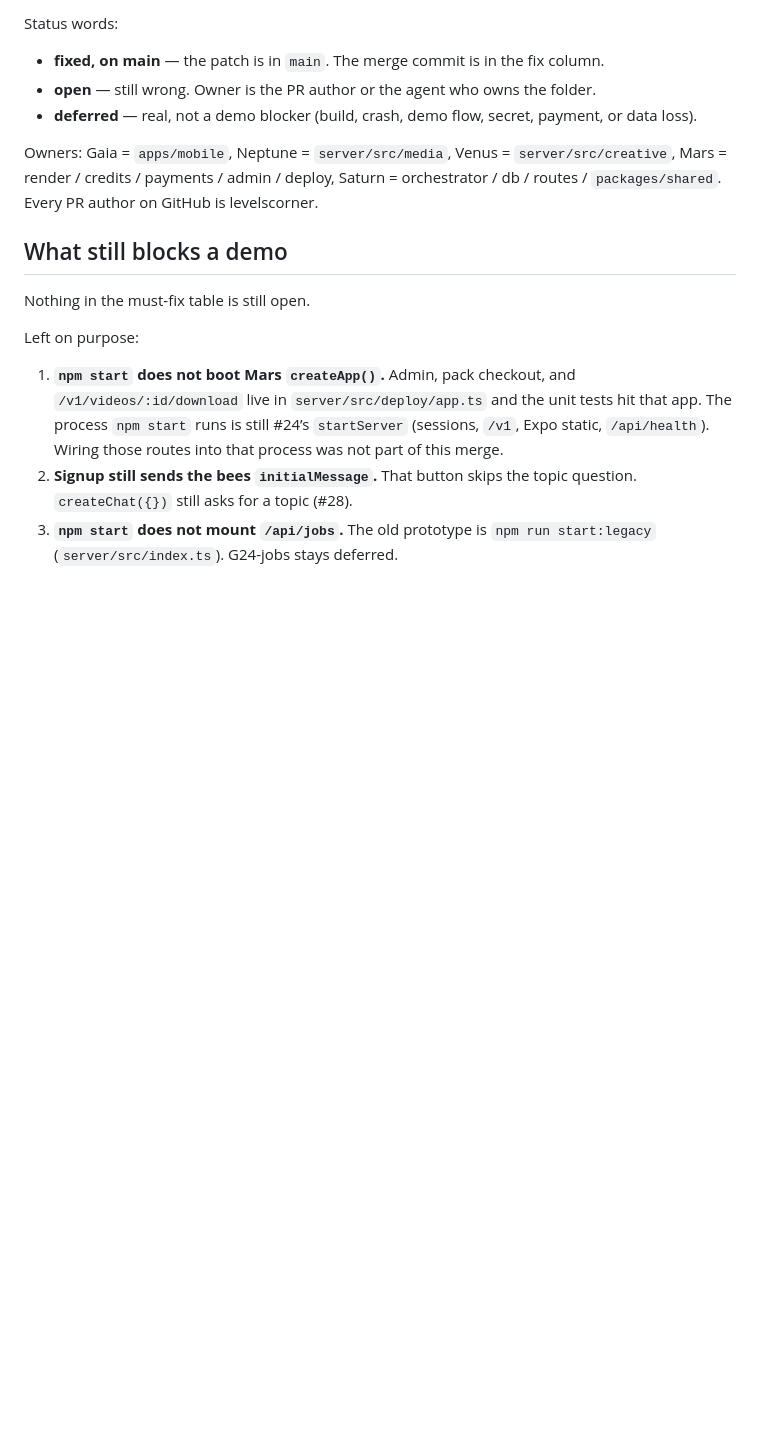
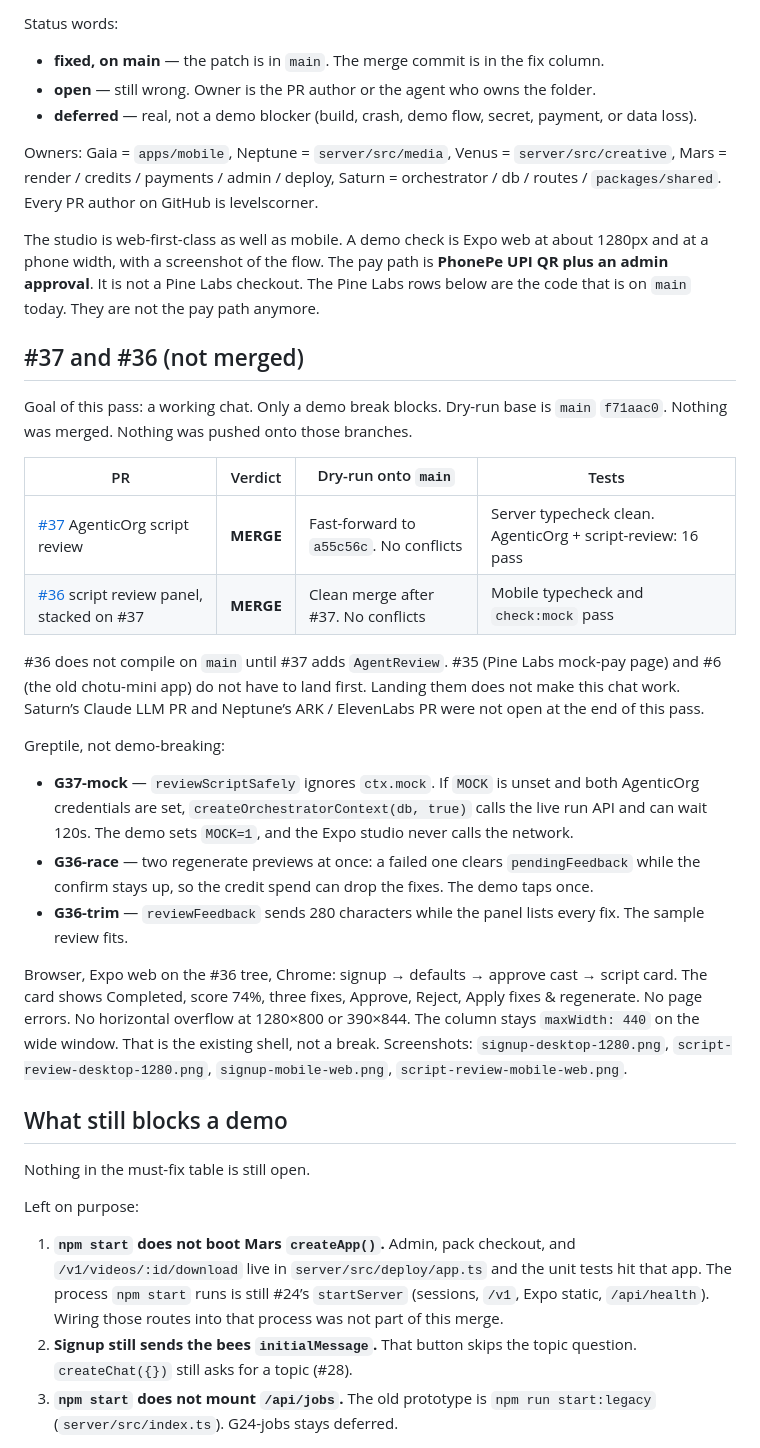
Before and after one commit to levelscorner/airtribe-builders-day, a Markdown page: docs/15-qa.md, the part around the change. Rendered like a GitHub page; blank space fills up the shorter version.

Commit message:
Record the PhonePe pay path and the #37/#36 demo review.
Checkout is UPI QR plus admin approval. Both open review PRs are a merge on the demo bar, and neither needs #35 or #6 first.

Co-authored-by: Abhinav Rana <levelscorner@users.noreply.github.com>

```diff
--- a/docs/15-qa.md
+++ b/docs/15-qa.md
@@ -9,6 +9,27 @@ Status words:
 - **deferred** — real, not a demo blocker (build, crash, demo flow, secret, payment, or data loss).
 
 Owners: Gaia = `apps/mobile`, Neptune = `server/src/media`, Venus = `server/src/creative`, Mars = render / credits / payments / admin / deploy, Saturn = orchestrator / db / routes / `packages/shared`. Every PR author on GitHub is levelscorner.
+
+The studio is web-first-class as well as mobile. A demo check is Expo web at about 1280px and at a phone width, with a screenshot of the flow. The pay path is **PhonePe UPI QR plus an admin approval**. It is not a Pine Labs checkout. The Pine Labs rows below are the code that is on `main` today. They are not the pay path anymore.
+
+## #37 and #36 (not merged)
+
+Goal of this pass: a working chat. Only a demo break blocks. Dry-run base is `main` `f71aac0`. Nothing was merged. Nothing was pushed onto those branches.
+
+| PR | Verdict | Dry-run onto `main` | Tests |
+| --- | --- | --- | --- |
+| [#37](https://github.com/levelscorner/airtribe-builders-day/pull/37) AgenticOrg script review | **MERGE** | Fast-forward to `a55c56c`. No conflicts | Server typecheck clean. AgenticOrg + script-review: 16 pass |
+| [#36](https://github.com/levelscorner/airtribe-builders-day/pull/36) script review panel, stacked on #37 | **MERGE** | Clean merge after #37. No conflicts | Mobile typecheck and `check:mock` pass |
+
+#36 does not compile on `main` until #37 adds `AgentReview`. #35 (Pine Labs mock-pay page) and #6 (the old chotu-mini app) do not have to land first. Landing them does not make this chat work. Saturn’s Claude LLM PR and Neptune’s ARK / ElevenLabs PR were not open at the end of this pass.
+
+Greptile, not demo-breaking:
+
+- **G37-mock** — `reviewScriptSafely` ignores `ctx.mock`. If `MOCK` is unset and both AgenticOrg credentials are set, `createOrchestratorContext(db, true)` calls the live run API and can wait 120s. The demo sets `MOCK=1`, and the Expo studio never calls the network.
+- **G36-race** — two regenerate previews at once: a failed one clears `pendingFeedback` while the confirm stays up, so the credit spend can drop the fixes. The demo taps once.
+- **G36-trim** — `reviewFeedback` sends 280 characters while the panel lists every fix. The sample review fits.
+
+Browser, Expo web on the #36 tree, Chrome: signup → defaults → approve cast → script card. The card shows Completed, score 74%, three fixes, Approve, Reject, Apply fixes & regenerate. No page errors. No horizontal overflow at 1280×800 or 390×844. The column stays `maxWidth: 440` on the wide window. That is the existing shell, not a break. Screenshots: `signup-desktop-1280.png`, `script-review-desktop-1280.png`, `signup-mobile-web.png`, `script-review-mobile-web.png`.
 
 ## What still blocks a demo
 
```
